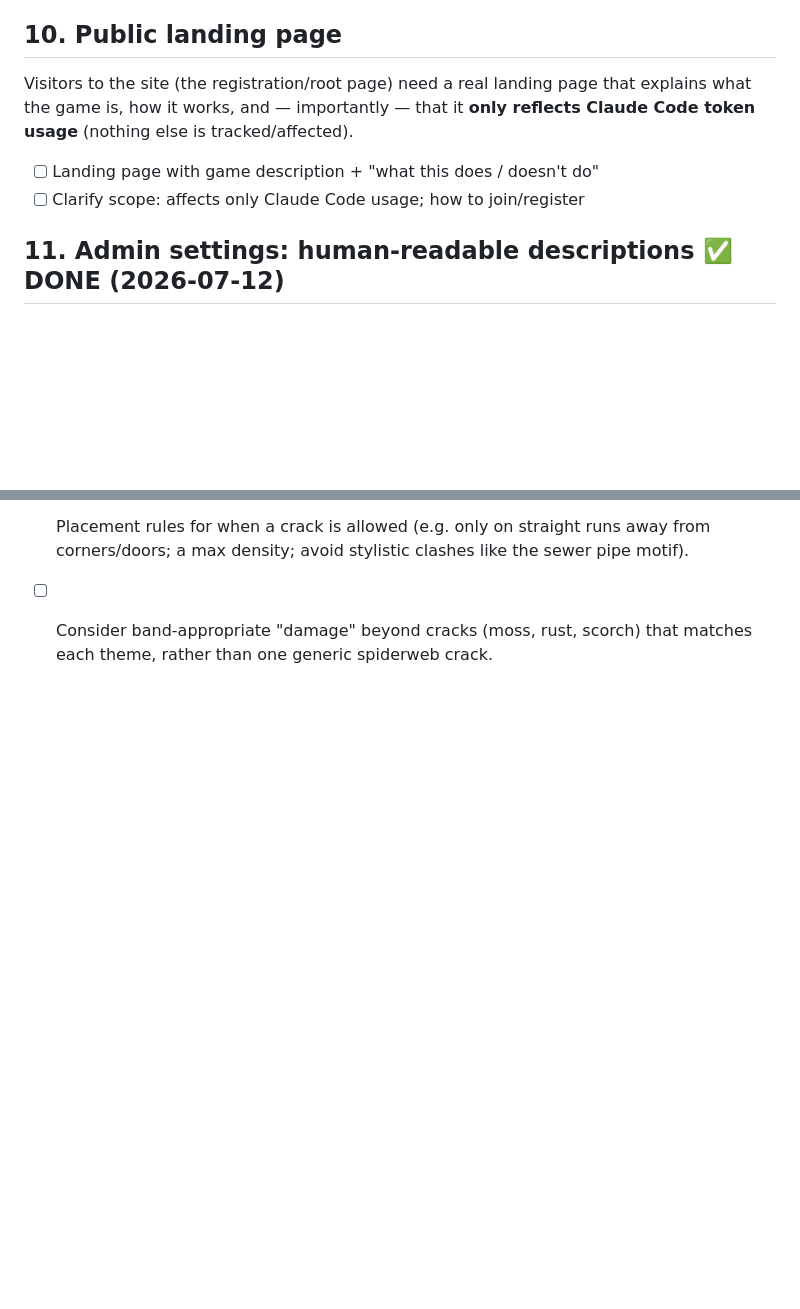
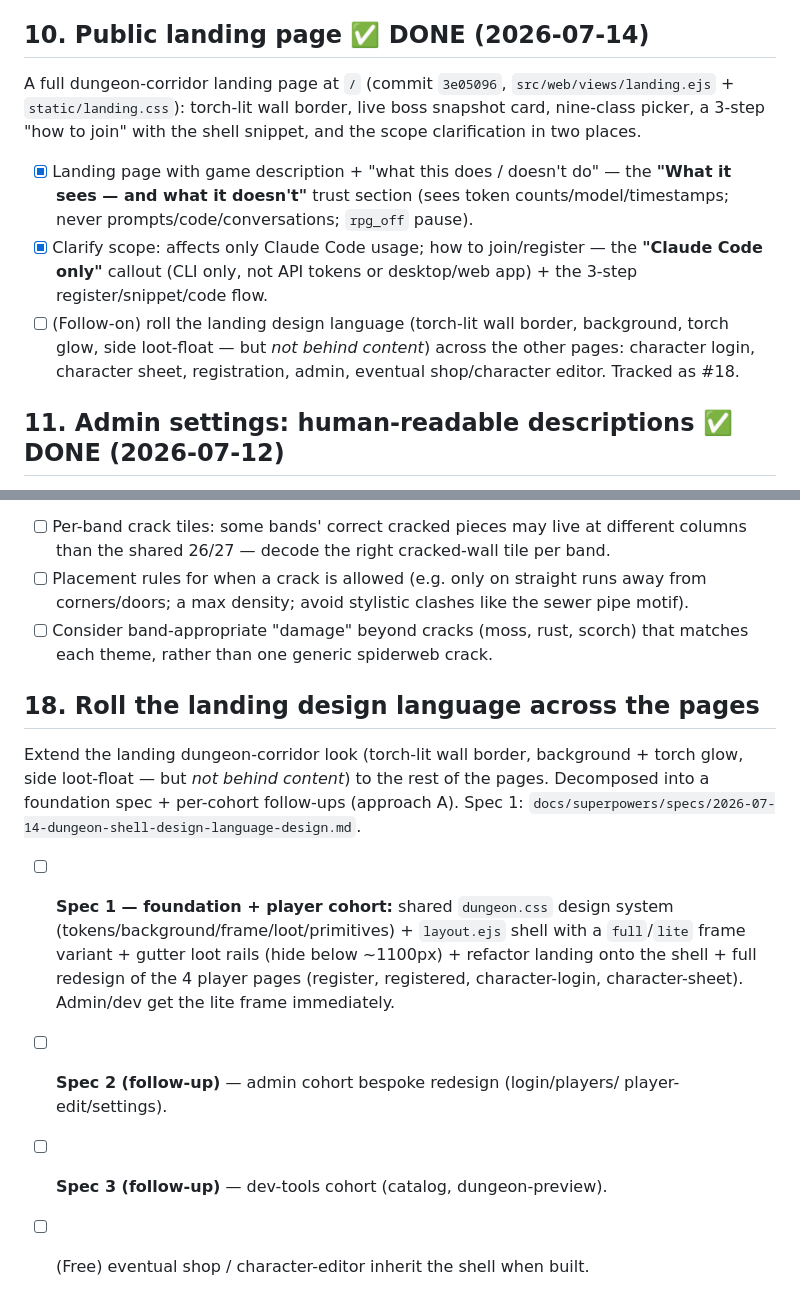
Before and after one commit to bcarpe211/ClaudeRPG, a Markdown page: docs/BACKLOG.md, 2 parts joined by grey strips. GitHub-like rendering; blank space fills up the shorter version.

Commit message:
docs: #10 landing done; #18 dungeon-shell design-language spec
Mark #10 (public landing page) done in the backlog — the landing already
covers the game description and Claude-Code-only scope clarification.

Add #18: roll the landing design language (torch-lit frame, background +
glow, side loot-float not behind content) across the pages. Spec 1 of 3
(approach A): shared dungeon.css design system + layout.ejs shell with a
full/lite frame variant + gutter loot rails + landing refactor + full
redesign of the 4 player pages. Admin/dev cohorts deferred to follow-ups.

Co-Authored-By: Claude Opus 4.8 (1M context) <noreply@anthropic.com>

```diff
--- a/docs/BACKLOG.md
+++ b/docs/BACKLOG.md
@@ -149,12 +149,21 @@ Grew into a full **combat & reward economy redesign** (spec/plan
       `level_curve_slope`, `baseline_battle_minutes` — pacing shifted (active
       office kills fast, quiet grinds).
 
-## 10. Public landing page
-Visitors to the site (the registration/root page) need a real landing page that
-explains what the game is, how it works, and — importantly — that it **only
-reflects Claude Code token usage** (nothing else is tracked/affected).
-- [ ] Landing page with game description + "what this does / doesn't do"
-- [ ] Clarify scope: affects only Claude Code usage; how to join/register
+## 10. Public landing page ✅ DONE (2026-07-14)
+A full dungeon-corridor landing page at `/` (commit `3e05096`,
+`src/web/views/landing.ejs` + `static/landing.css`): torch-lit wall border, live
+boss snapshot card, nine-class picker, a 3-step "how to join" with the shell
+snippet, and the scope clarification in two places.
+- [x] Landing page with game description + "what this does / doesn't do" — the
+      **"What it sees — and what it doesn't"** trust section (sees token
+      counts/model/timestamps; never prompts/code/conversations; `rpg_off` pause).
+- [x] Clarify scope: affects only Claude Code usage; how to join/register — the
+      **"Claude Code only"** callout (CLI only, not API tokens or desktop/web app)
+      + the 3-step register/snippet/code flow.
+- [ ] (Follow-on) roll the landing design language (torch-lit wall border,
+      background, torch glow, side loot-float — but *not behind content*) across
+      the other pages: character login, character sheet, registration, admin,
+      eventual shop/character editor. Tracked as #18.
 
 ## 11. Admin settings: human-readable descriptions ✅ DONE (2026-07-12)
 Grouped, self-describing admin settings page. Spec/plan
@@ -269,3 +278,19 @@ smarter cracked-tile support so they can have damage again:
       corners/doors; a max density; avoid stylistic clashes like the sewer pipe motif).
 - [ ] Consider band-appropriate "damage" beyond cracks (moss, rust, scorch) that matches
       each theme, rather than one generic spiderweb crack.
+
+## 18. Roll the landing design language across the pages
+Extend the landing dungeon-corridor look (torch-lit wall border, background +
+torch glow, side loot-float — but *not behind content*) to the rest of the pages.
+Decomposed into a foundation spec + per-cohort follow-ups (approach A).
+Spec 1: `docs/superpowers/specs/2026-07-14-dungeon-shell-design-language-design.md`.
+- [ ] **Spec 1 — foundation + player cohort:** shared `dungeon.css` design system
+      (tokens/background/frame/loot/primitives) + `layout.ejs` shell with a
+      `full`/`lite` frame variant + gutter loot rails (hide below ~1100px) +
+      refactor landing onto the shell + full redesign of the 4 player pages
+      (register, registered, character-login, character-sheet). Admin/dev get the
+      lite frame immediately.
+- [ ] **Spec 2 (follow-up)** — admin cohort bespoke redesign (login/players/
+      player-edit/settings).
+- [ ] **Spec 3 (follow-up)** — dev-tools cohort (catalog, dungeon-preview).
+- [ ] (Free) eventual shop / character-editor inherit the shell when built.
```
Also changed, not shown: 1 other file.
